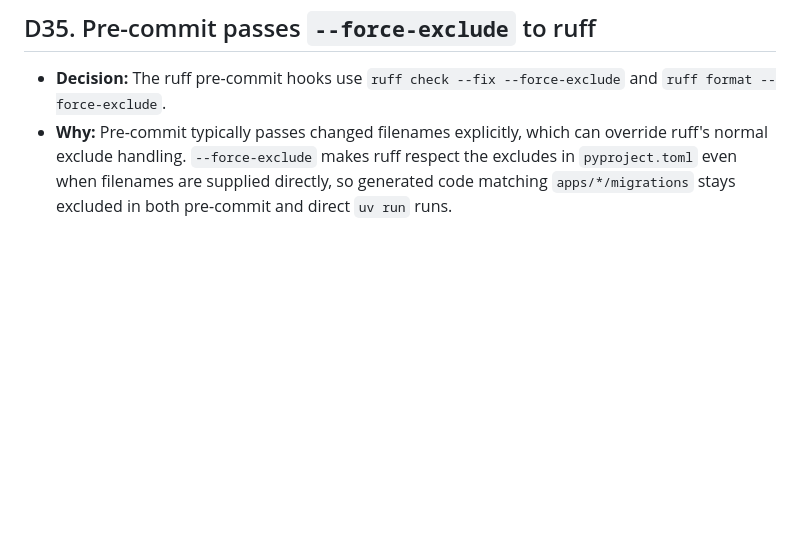
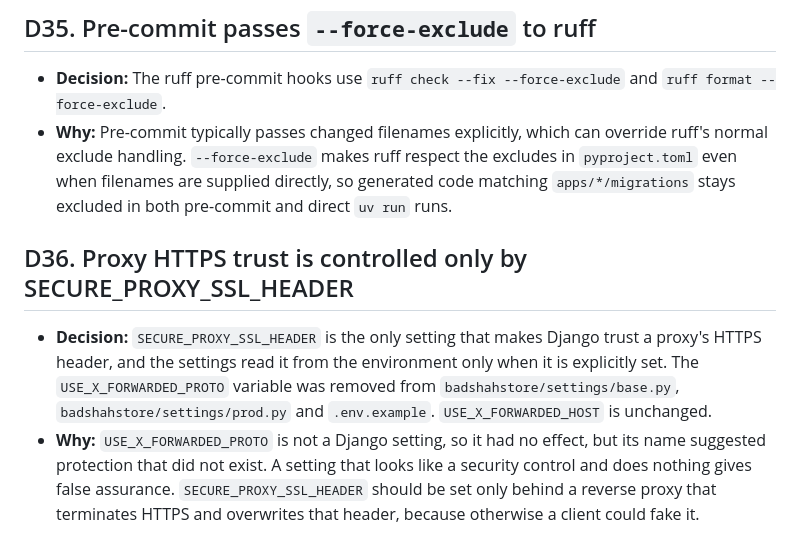
Before and after one commit to mohammedsafdari/projectbadshahstores, a Markdown page: docs/decisions.md, the part around the change. GitHub-like rendering; blank space fills up the shorter version.

Commit message:
Add ADR D36 for proxy header setting

```diff
--- a/docs/decisions.md
+++ b/docs/decisions.md
@@ -193,3 +193,8 @@ Short records of why each key decision was made. Where a decision overrides PROJ
 
 - **Decision:** The ruff pre-commit hooks use `ruff check --fix --force-exclude` and `ruff format --force-exclude`.
 - **Why:** Pre-commit typically passes changed filenames explicitly, which can override ruff's normal exclude handling. `--force-exclude` makes ruff respect the excludes in `pyproject.toml` even when filenames are supplied directly, so generated code matching `apps/*/migrations` stays excluded in both pre-commit and direct `uv run` runs.
+
+## D36. Proxy HTTPS trust is controlled only by SECURE_PROXY_SSL_HEADER
+
+- **Decision:** `SECURE_PROXY_SSL_HEADER` is the only setting that makes Django trust a proxy's HTTPS header, and the settings read it from the environment only when it is explicitly set. The `USE_X_FORWARDED_PROTO` variable was removed from `badshahstore/settings/base.py`, `badshahstore/settings/prod.py` and `.env.example`. `USE_X_FORWARDED_HOST` is unchanged.
+- **Why:** `USE_X_FORWARDED_PROTO` is not a Django setting, so it had no effect, but its name suggested protection that did not exist. A setting that looks like a security control and does nothing gives false assurance. `SECURE_PROXY_SSL_HEADER` should be set only behind a reverse proxy that terminates HTTPS and overwrites that header, because otherwise a client could fake it.
```
